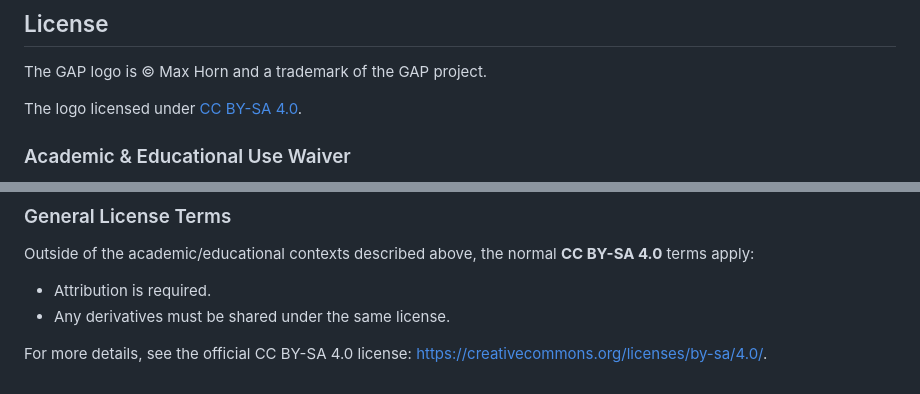
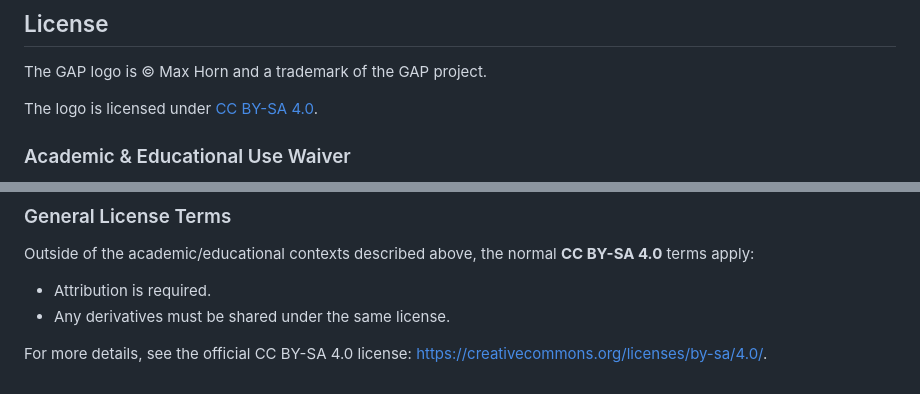
Before and after one commit to gap-system/gap-logo, a Markdown page: README.md, 2 parts joined by grey strips. GitHub-like rendering.

Commit message:
Grammar, tighten

```diff
--- a/README.md
+++ b/README.md
@@ -118,7 +118,7 @@ the end found the look of the base font superior for our purposes.
 
 The GAP logo is © Max Horn and a trademark of the GAP project.
 
-The logo licensed under [CC BY-SA 4.0](https://creativecommons.org/licenses/by-sa/4.0/).
+The logo is licensed under [CC BY-SA 4.0](https://creativecommons.org/licenses/by-sa/4.0/).
 
 ### Academic & Educational Use Waiver
 
@@ -137,4 +137,4 @@ Outside of the academic/educational contexts described above, the normal **CC BY
 - Attribution is required.
 - Any derivatives must be shared under the same license.
 
-For more details, see the official CC BY-SA 4.0 license: [https://creativecommons.org/licenses/by-sa/4.0/](https://creativecommons.org/licenses/by-sa/4.0/).
+For more details, see the official CC BY-SA 4.0 license: <https://creativecommons.org/licenses/by-sa/4.0/>.
```
